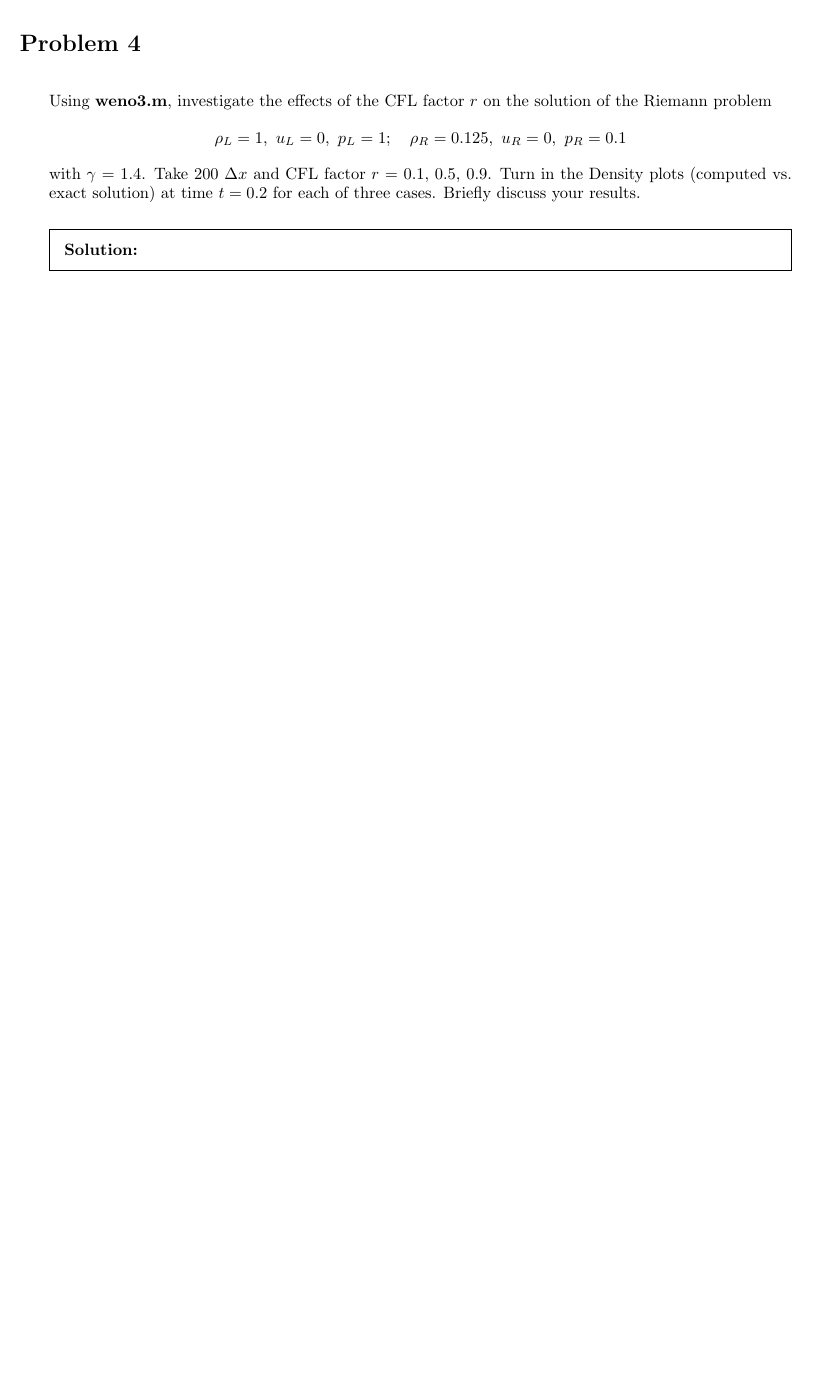
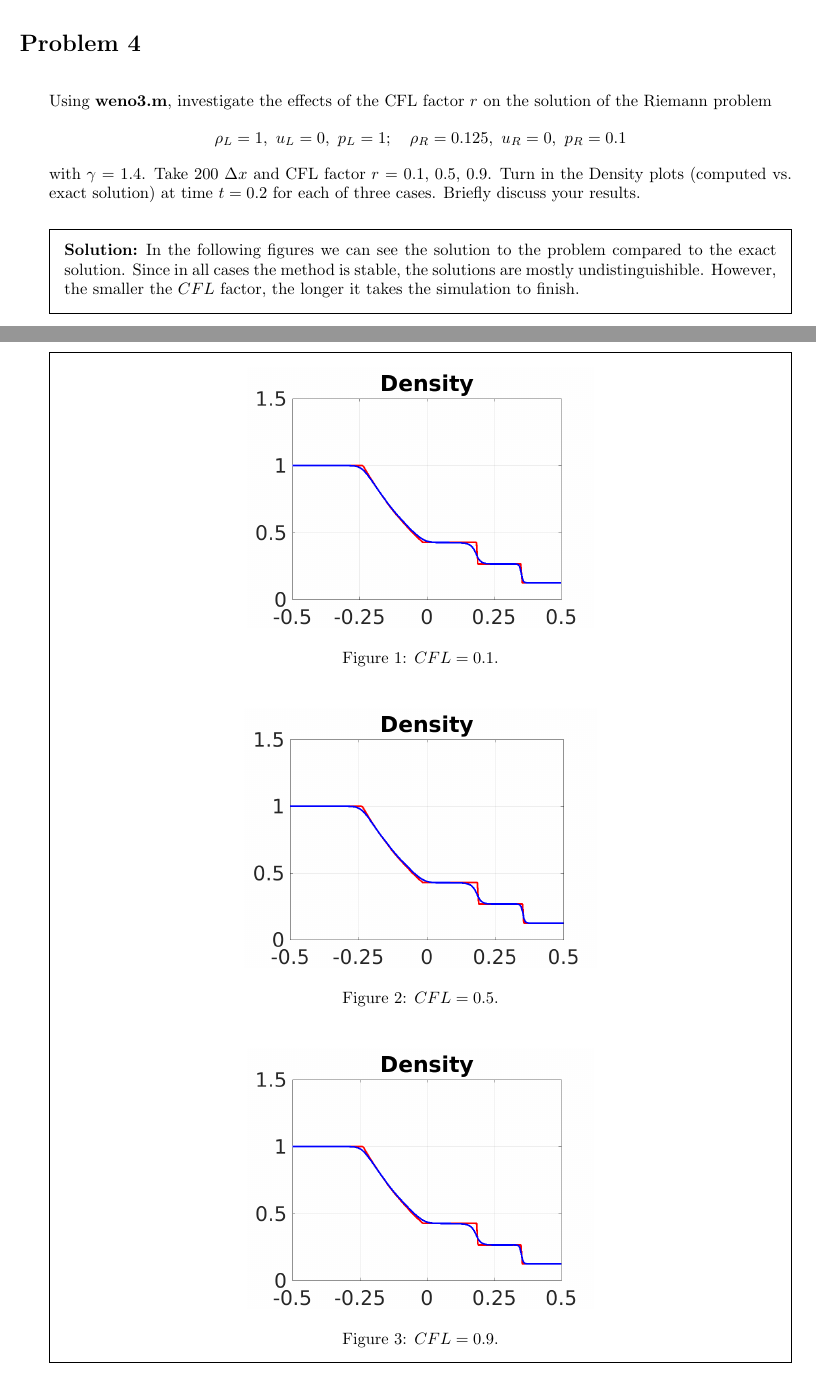
Before and after one commit to fjcasti1/Courses, a LaTeX problem sheet (NumericalPDEs/Homework7/HW7.tex, which reads NumericalPDEs/Homework7/problem4.tex): part of page 4 of 4 before the commit and two parts of pages 4 and 5 of 5 after it, the two joined at a grey line, cut so that both start at the same text, the shorter picture padded with empty space. Compiled offline with pdfLaTeX.

Commit message:
Problem 4 finished

```diff
--- a/NumericalPDEs/Homework7/problem4.tex
+++ b/NumericalPDEs/Homework7/problem4.tex
@@ -10,6 +10,21 @@ with $\gamma$ = 1.4.  Take 200 $\Delta x$ and CFL factor $r$ = 0.1,
 0.5, 0.9.  Turn in the Density plots (computed vs.\ exact solution) at
 time $t = 0.2$ for each of three cases.  Briefly discuss your results.}
 \begin{solution}
-
+In the following figures we can see the solution to the problem compared to the exact solution. Since in all cases the method is stable, the solutions are mostly undistinguishible. However, the smaller the $CFL$ factor, the longer it takes the simulation to finish.
+\begin{figure}[H]
+\centering     %%% not \center
+{\includegraphics[scale=0.5]{density_r01.png}}
+\caption{$CFL= 0.1$.}
+\end{figure}
+\begin{figure}[H]
+\centering     %%% not \center
+{\includegraphics[scale=0.5]{density_r05.png}}
+\caption{$CFL= 0.5$.}
+\end{figure}
+\begin{figure}[H]
+\centering     %%% not \center
+{\includegraphics[scale=0.5]{density_r09.png}}
+\caption{$CFL= 0.9$.}
+\end{figure}
 \end{solution}
 \end{questions}
```
Also changed, not shown: NumericalPDEs/Homework7/HW7.pdf, NumericalPDEs/Homework7/density_r01.png (added), NumericalPDEs/Homework7/density_r05.png (added), NumericalPDEs/Homework7/density_r09.png (added), 1 other file.
